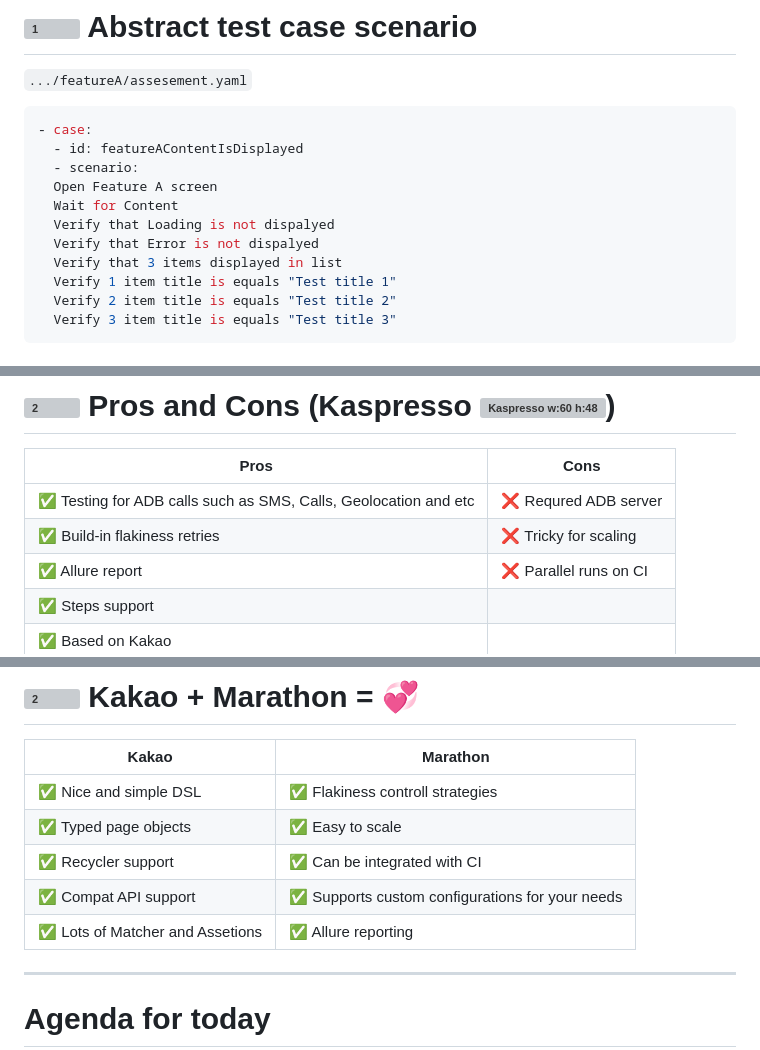
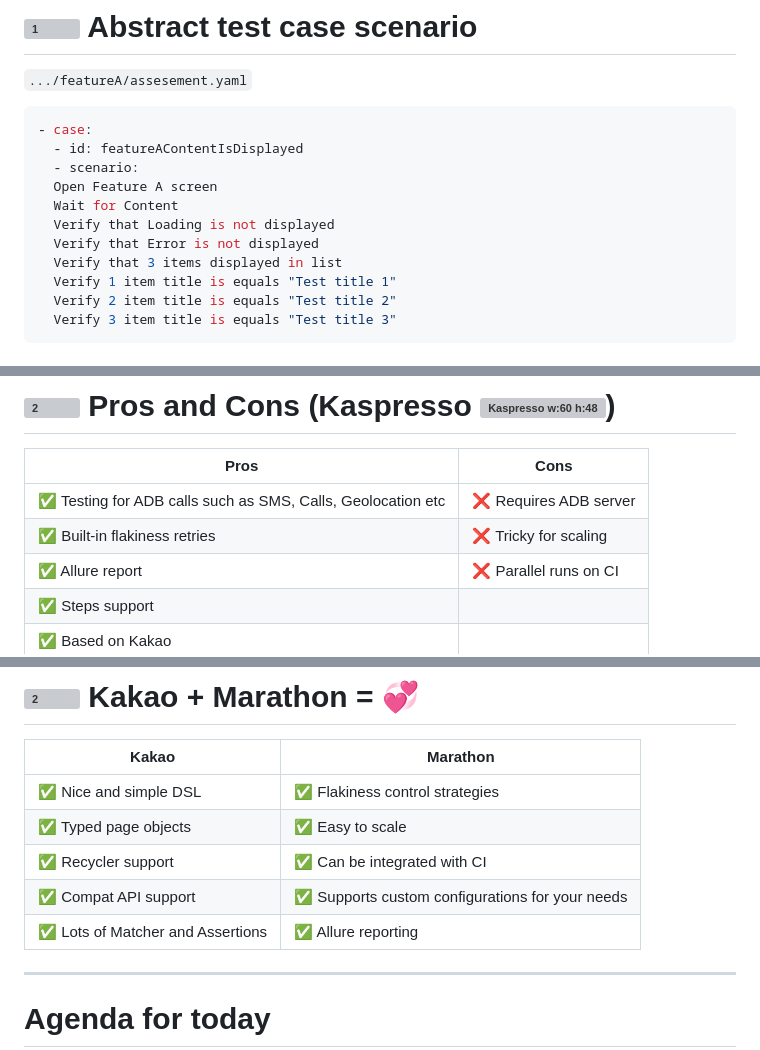
Before and after one commit to Vacxe/presentation-android-ui-testing-theory-and-practice, a Markdown page: presentation.md, 3 parts joined by grey strips. Rendered like a GitHub page; grey boxes are pictures that could not be loaded.

```diff
--- a/presentation.md
+++ b/presentation.md
@@ -108,8 +108,8 @@ Software testing pyramid
   - scenario:
   Open Feature A screen
   Wait for Content
-  Verify that Loading is not dispalyed
-  Verify that Error is not dispalyed
+  Verify that Loading is not displayed
+  Verify that Error is not displayed
   Verify that 3 items displayed in list
   Verify 1 item title is equals "Test title 1"
   Verify 2 item title is equals "Test title 2"
@@ -187,8 +187,8 @@ img[alt~="center"] {
 
 |Pros|Cons|
 |---|---|
-|:white_check_mark: Testing for ADB calls such as SMS, Calls, Geolocation and etc|:x: Requred ADB server|
-|:white_check_mark: Build-in flakiness retries|:x: Tricky for scaling|
+|:white_check_mark: Testing for ADB calls such as SMS, Calls, Geolocation etc|:x: Requires ADB server|
+|:white_check_mark: Built-in flakiness retries|:x: Tricky for scaling|
 |:white_check_mark: Allure report|:x: Parallel runs on CI|
 |:white_check_mark: Steps support||
 |:white_check_mark: Based on Kakao||
@@ -350,11 +350,11 @@ onScreen<FeatureAScreen> {
 
 |Kakao|Marathon|
 |---|---|
-|:white_check_mark: Nice and simple DSL |:white_check_mark: Flakiness controll strategies|
+|:white_check_mark: Nice and simple DSL |:white_check_mark: Flakiness control strategies|
 |:white_check_mark: Typed page objects |:white_check_mark: Easy to scale|
 |:white_check_mark: Recycler support|:white_check_mark: Can be integrated with CI|
 |:white_check_mark: Compat API support|:white_check_mark: Supports custom configurations for your needs|
-|:white_check_mark: Lots of Matcher and Assetions|:white_check_mark: Allure reporting|
+|:white_check_mark: Lots of Matcher and Assertions|:white_check_mark: Allure reporting|
 
 ---
 
```
Also changed, not shown: other parts of presentation.md (+15 -15 lines).
